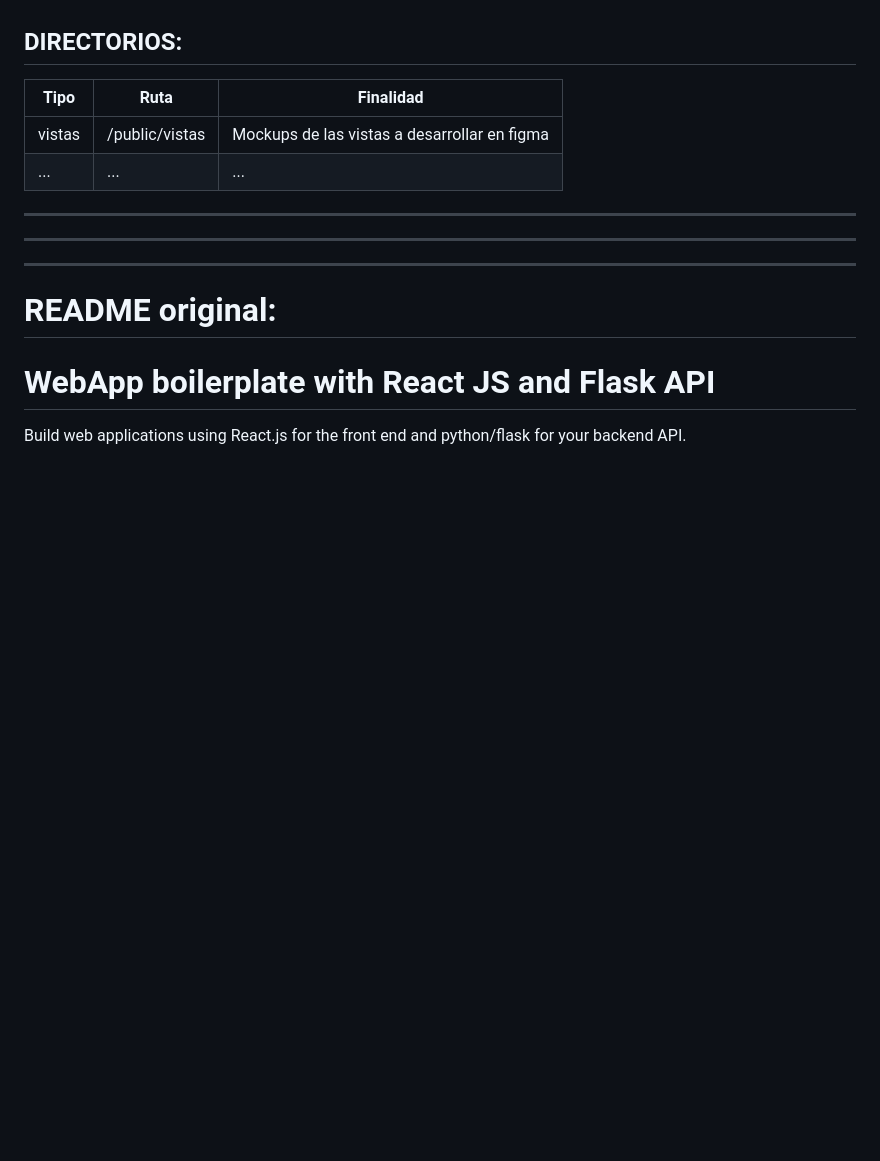
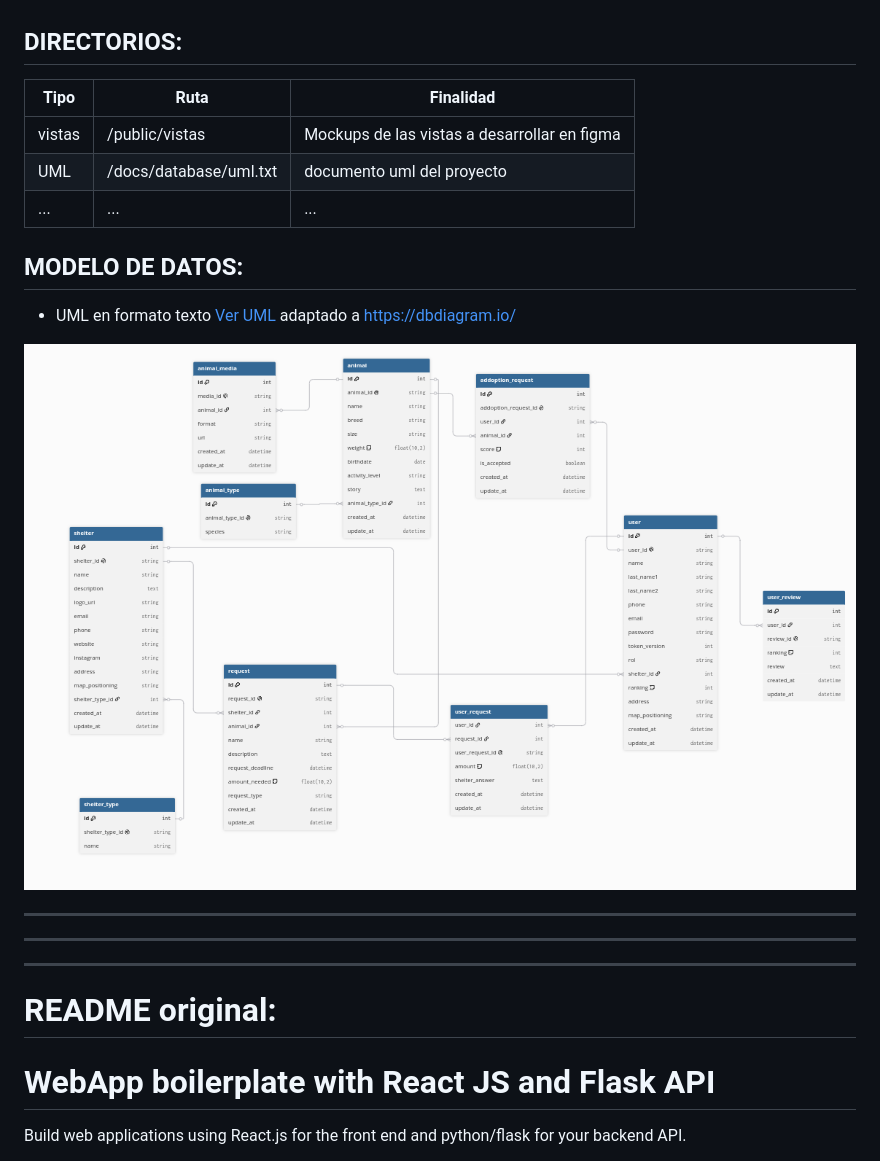
Before and after one commit to 4GeeksAcademy/fspt139-proyecto-protectora, a Markdown page: README.md, the part around the change. Rendered like a GitHub page; pictures changed too: docs/database/UML.png (added); blank space fills up the shorter version.

Commit message:
uml documentado y subido

```diff
--- a/README.md
+++ b/README.md
@@ -30,10 +30,17 @@
 
 ## DIRECTORIOS:
 
-| Tipo   | Ruta           | Finalidad                                    |
-| ------ | -------------- | -------------------------------------------- |
-| vistas | /public/vistas | Mockups de las vistas a desarrollar en figma |
-| ...    | ...            | ...                                          |
+| Tipo   | Ruta                   | Finalidad                                    |
+| ------ | ---------------------- | -------------------------------------------- |
+| vistas | /public/vistas         | Mockups de las vistas a desarrollar en figma |
+| UML    | /docs/database/uml.txt | documento uml del proyecto                   |
+| ...    | ...                    | ...                                          |
+
+## MODELO DE DATOS:
+
+- UML en formato texto [Ver UML](/docs/database/uml.txt) adaptado a https://dbdiagram.io/
+
+![UML](/docs/database/UML.png)
 
 ---
 
```
Also changed, not shown: 1 other file.
